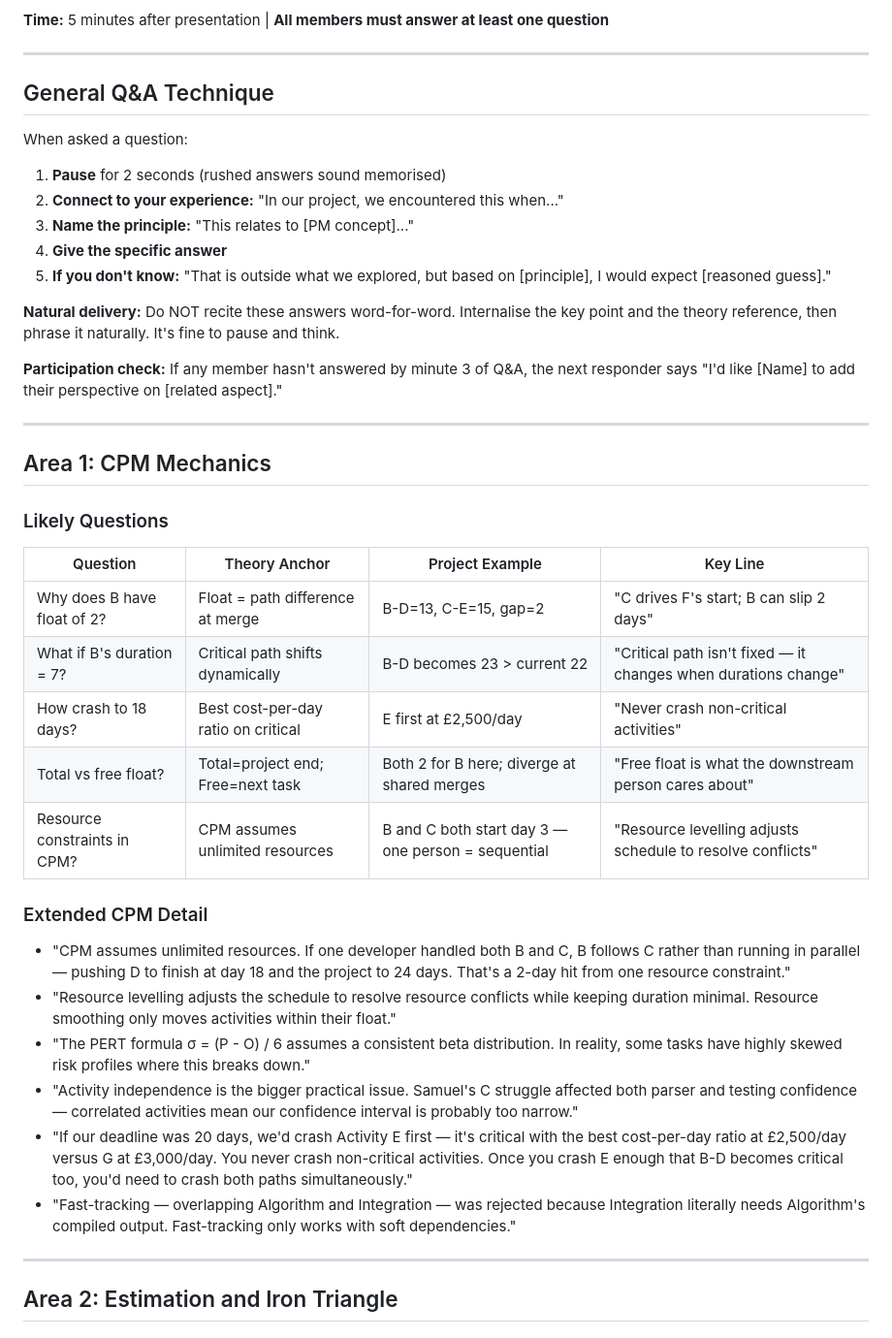
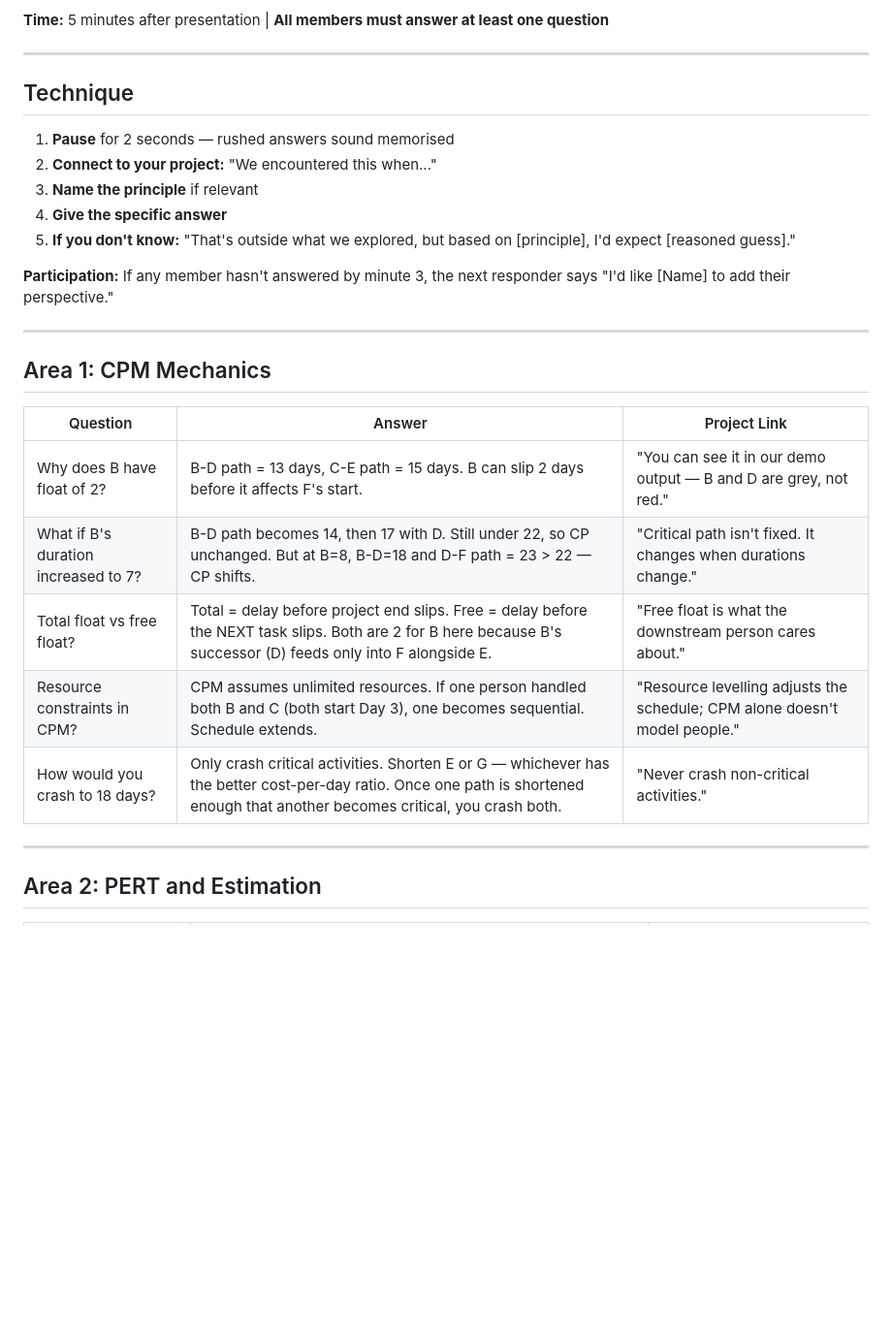
Before and after one commit to colehdlr/CPMAlgorithm, a Markdown page: slides/11-qa-preparation.md, the part around one of its changes. Shown at 97% size. Drawn GitHub-style; blank space fills up the shorter version.

```diff
--- a/slides/11-qa-preparation.md
+++ b/slides/11-qa-preparation.md
@@ -6,44 +6,29 @@
 
 ---
 
-## General Q&A Technique
+## Technique
 
-When asked a question:
+1. **Pause** for 2 seconds — rushed answers sound memorised
+2. **Connect to your project:** "We encountered this when..."
+3. **Name the principle** if relevant
+4. **Give the specific answer**
+5. **If you don't know:** "That's outside what we explored, but based on [principle], I'd expect [reasoned guess]."
 
-1. **Pause** for 2 seconds (rushed answers sound memorised)
-2. **Connect to your experience:** "In our project, we encountered this when..."
-3. **Name the principle:** "This relates to [PM concept]..."
-4. **Give the specific answer**
-5. **If you don't know:** "That is outside what we explored, but based on [principle], I would expect [reasoned guess]."
-
-**Natural delivery:** Do NOT recite these answers word-for-word. Internalise the key point and the theory reference, then phrase it naturally. It's fine to pause and think.
-
-**Participation check:** If any member hasn't answered by minute 3 of Q&A, the next responder says "I'd like [Name] to add their perspective on [related aspect]."
+**Participation:** If any member hasn't answered by minute 3, the next responder says "I'd like [Name] to add their perspective."
 
 ---
 
 ## Area 1: CPM Mechanics
 
-### Likely Questions
-
-| Question | Theory Anchor | Project Example | Key Line |
-|----------|---------------|-----------------|----------|
-| Why does B have float of 2? | Float = path difference at merge | B-D=13, C-E=15, gap=2 | "C drives F's start; B can slip 2 days" |
-| What if B's duration = 7? | Critical path shifts dynamically | B-D becomes 23 > current 22 | "Critical path isn't fixed — it changes when durations change" |
-| How crash to 18 days? | Best cost-per-day ratio on critical | E first at £2,500/day | "Never crash non-critical activities" |
-| Total vs free float? | Total=project end; Free=next task | Both 2 for B here; diverge at shared merges | "Free float is what the downstream person cares about" |
-| Resource constraints in CPM? | CPM assumes unlimited resources | B and C both start day 3 — one person = sequential | "Resource levelling adjusts schedule to resolve conflicts" |
-
-### Extended CPM Detail
-
-- "CPM assumes unlimited resources. If one developer handled both B and C, B follows C rather than running in parallel — pushing D to finish at day 18 and the project to 24 days. That's a 2-day hit from one resource constraint."
-- "Resource levelling adjusts the schedule to resolve resource conflicts while keeping duration minimal. Resource smoothing only moves activities within their float."
-- "The PERT formula σ = (P - O) / 6 assumes a consistent beta distribution. In reality, some tasks have highly skewed risk profiles where this breaks down."
-- "Activity independence is the bigger practical issue. Samuel's C struggle affected both parser and testing confidence — correlated activities mean our confidence interval is probably too narrow."
-- "If our deadline was 20 days, we'd crash Activity E first — it's critical with the best cost-per-day ratio at £2,500/day versus G at £3,000/day. You never crash non-critical activities. Once you crash E enough that B-D becomes critical too, you'd need to crash both paths simultaneously."
-- "Fast-tracking — overlapping Algorithm and Integration — was rejected because Integration literally needs Algorithm's compiled output. Fast-tracking only works with soft dependencies."
+| Question | Answer | Project Link |
+|----------|--------|--------------|
+| Why does B have float of 2? | B-D path = 13 days, C-E path = 15 days. B can slip 2 days before it affects F's start. | "You can see it in our demo output — B and D are grey, not red." |
+| What if B's duration increased to 7? | B-D path becomes 14, then 17 with D. Still under 22, so CP unchanged. But at B=8, B-D=18 and D-F path = 23 > 22 — CP shifts. | "Critical path isn't fixed. It changes when durations change." |
+| Total float vs free float? | Total = delay before project end slips. Free = delay before the NEXT task slips. Both are 2 for B here because B's successor (D) feeds only into F alongside E. | "Free float is what the downstream person cares about." |
+| Resource constraints in CPM? | CPM assumes unlimited resources. If one person handled both B and C (both start Day 3), one becomes sequential. Schedule extends. | "Resource levelling adjusts the schedule; CPM alone doesn't model people." |
+| How would you crash to 18 days? | Only crash critical activities. Shorten E or G — whichever has the better cost-per-day ratio. Once one path is shortened enough that another becomes critical, you crash both. | "Never crash non-critical activities." |
 
 ---
 
-## Area 2: Estimation and Iron Triangle
+## Area 2: PERT and Estimation
 
```
Also changed, not shown: other parts of slides/11-qa-preparation.md (+50 -103 lines).
